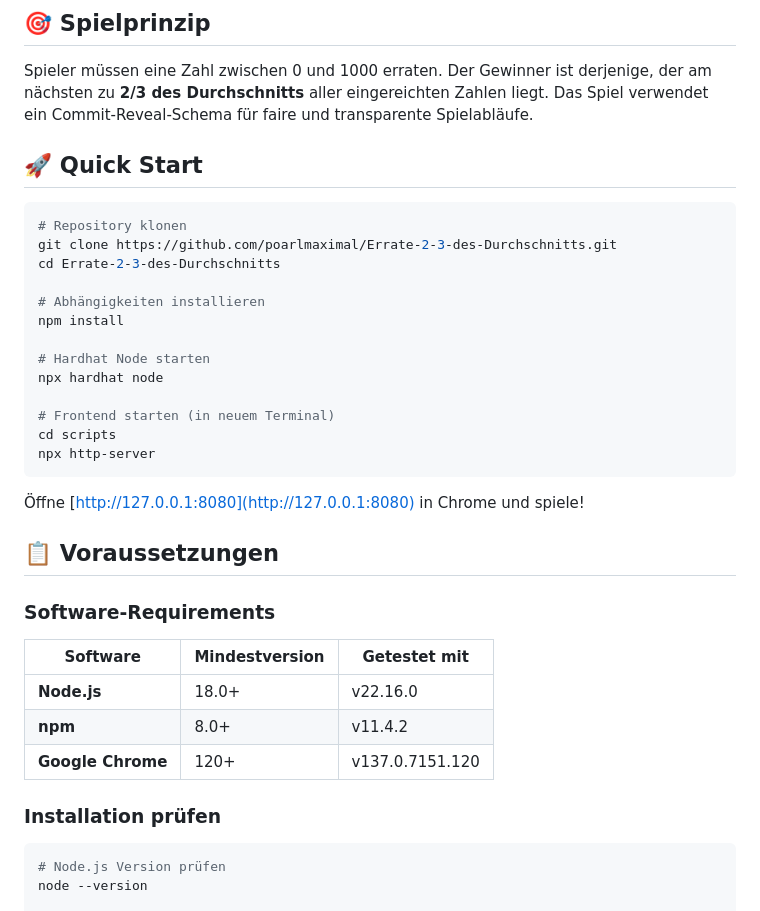
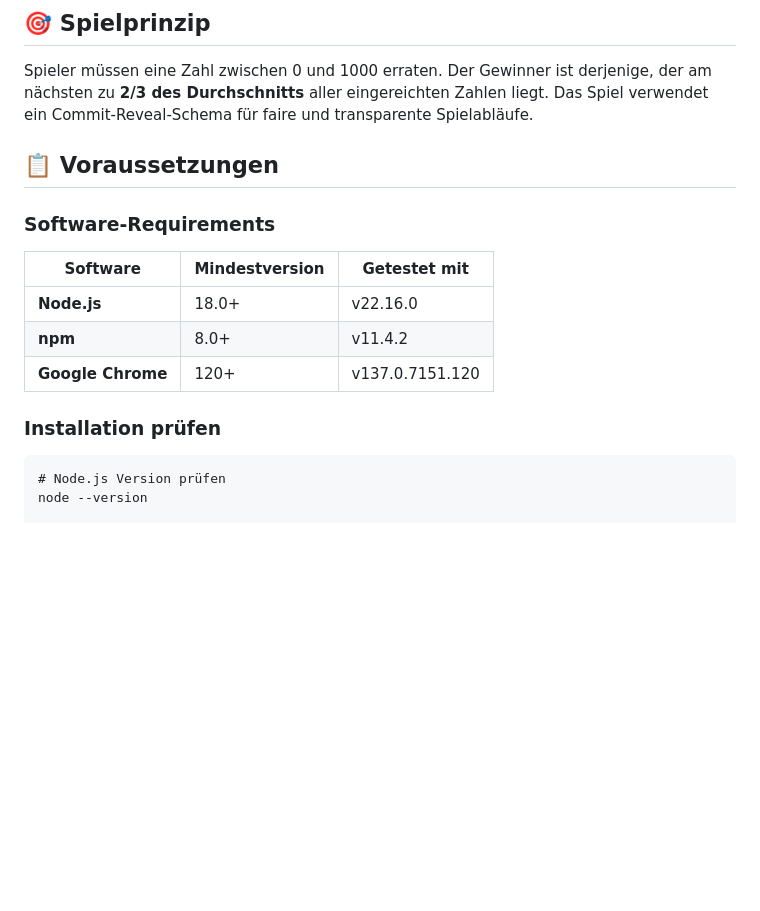
Before and after one commit to poarlmaximal/Errate-2-3-des-Durchschnitts, a Markdown page: README.md, the part around the change. Rendered like a GitHub page; blank space fills up the shorter version.

````diff
--- a/README.md
+++ b/README.md
@@ -5,26 +5,6 @@ Ein dezentrales Spiel basierend auf dem klassischen "Guess 2/3 of the Average" S
 ## 🎯 Spielprinzip
 
 Spieler müssen eine Zahl zwischen 0 und 1000 erraten. Der Gewinner ist derjenige, der am nächsten zu **2/3 des Durchschnitts** aller eingereichten Zahlen liegt. Das Spiel verwendet ein Commit-Reveal-Schema für faire und transparente Spielabläufe.
-
-## 🚀 Quick Start
-
-```bash
-# Repository klonen
-git clone https://github.com/poarlmaximal/Errate-2-3-des-Durchschnitts.git
-cd Errate-2-3-des-Durchschnitts
-
-# Abhängigkeiten installieren
-npm install
-
-# Hardhat Node starten
-npx hardhat node
-
-# Frontend starten (in neuem Terminal)
-cd scripts
-npx http-server
-```
-
-Öffne [http://127.0.0.1:8080](http://127.0.0.1:8080) in Chrome und spiele!
 
 ## 📋 Voraussetzungen
 
@@ -38,7 +18,7 @@ npx http-server
 
 ### Installation prüfen
 
-```bash
+```cmd
 # Node.js Version prüfen
 node --version
 
````
